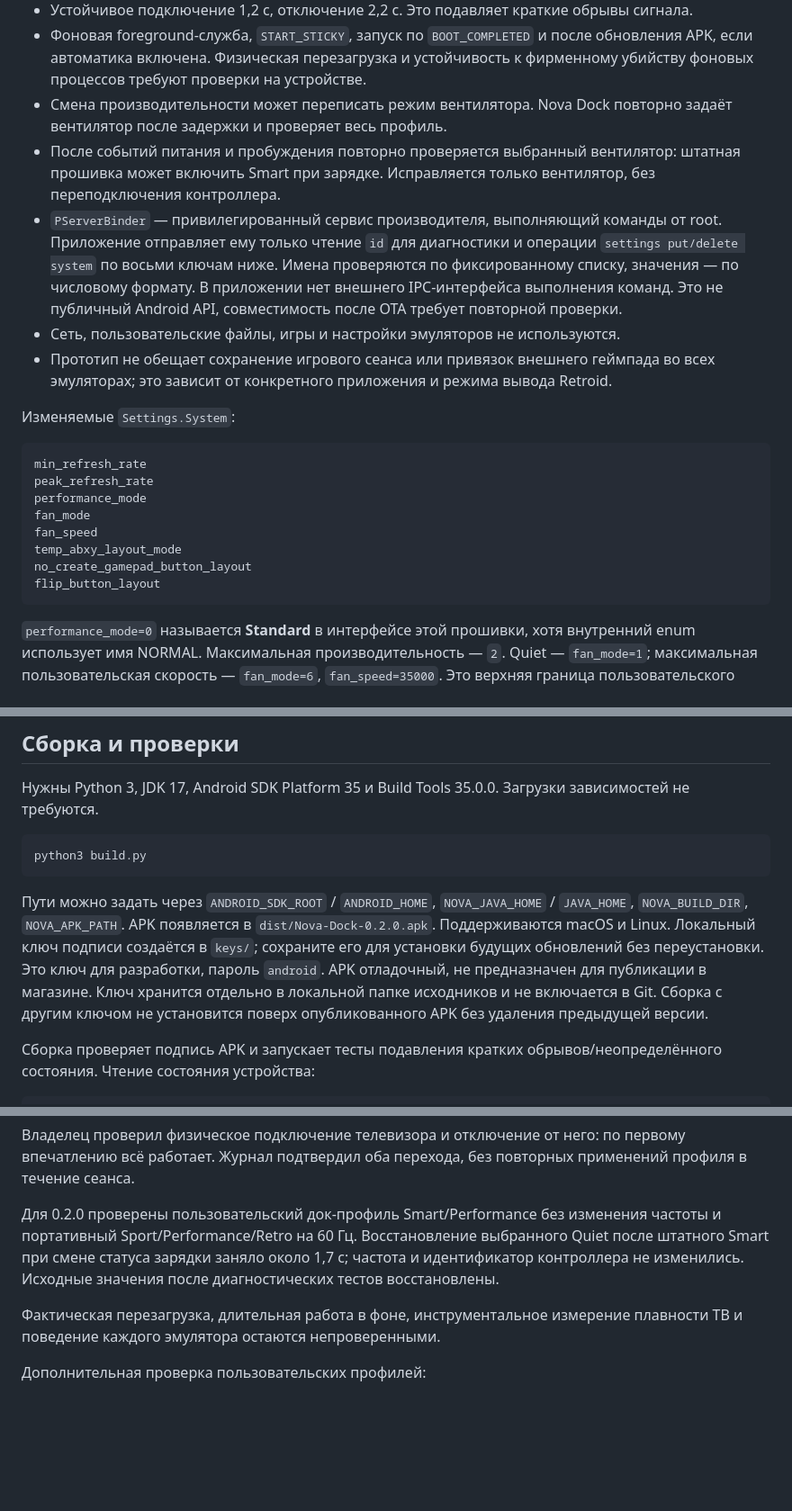
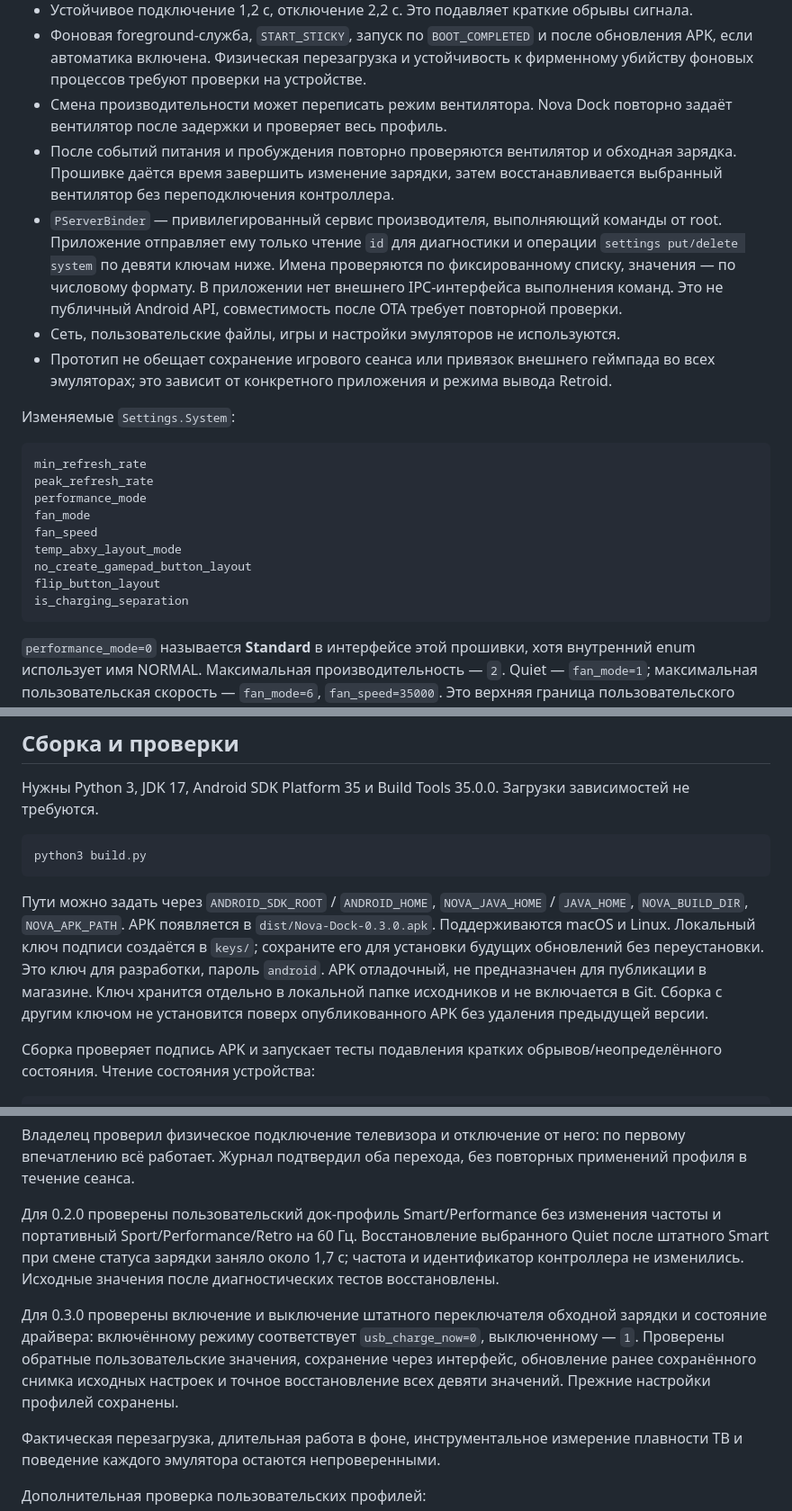
Before and after one commit to bseleng/nova-dock, a Markdown page: docs/README.ru.md, 3 parts joined by grey strips. Shown at 90% size. Rendered like a GitHub page; blank space fills up the shorter version.

````diff
--- a/docs/README.ru.md
+++ b/docs/README.ru.md
@@ -51,8 +55,8 @@ adb install -r Nova-Dock-0.2.0.apk
 - Устойчивое подключение 1,2 с, отключение 2,2 с. Это подавляет краткие обрывы сигнала.
 - Фоновая foreground-служба, `START_STICKY`, запуск по `BOOT_COMPLETED` и после обновления APK, если автоматика включена. Физическая перезагрузка и устойчивость к фирменному убийству фоновых процессов требуют проверки на устройстве.
 - Смена производительности может переписать режим вентилятора. Nova Dock повторно задаёт вентилятор после задержки и проверяет весь профиль.
-- После событий питания и пробуждения повторно проверяется выбранный вентилятор: штатная прошивка может включить Smart при зарядке. Исправляется только вентилятор, без переподключения контроллера.
-- `PServerBinder` — привилегированный сервис производителя, выполняющий команды от root. Приложение отправляет ему только чтение `id` для диагностики и операции `settings put/delete system` по восьми ключам ниже. Имена проверяются по фиксированному списку, значения — по числовому формату. В приложении нет внешнего IPC-интерфейса выполнения команд. Это не публичный Android API, совместимость после OTA требует повторной проверки.
+- После событий питания и пробуждения повторно проверяются вентилятор и обходная зарядка. Прошивке даётся время завершить изменение зарядки, затем восстанавливается выбранный вентилятор без переподключения контроллера.
+- `PServerBinder` — привилегированный сервис производителя, выполняющий команды от root. Приложение отправляет ему только чтение `id` для диагностики и операции `settings put/delete system` по девяти ключам ниже. Имена проверяются по фиксированному списку, значения — по числовому формату. В приложении нет внешнего IPC-интерфейса выполнения команд. Это не публичный Android API, совместимость после OTA требует повторной проверки.
 - Сеть, пользовательские файлы, игры и настройки эмуляторов не используются.
 - Прототип не обещает сохранение игрового сеанса или привязок внешнего геймпада во всех эмуляторах; это зависит от конкретного приложения и режима вывода Retroid.
 
@@ -67,6 +71,7 @@ fan_speed
 temp_abxy_layout_mode
 no_create_gamepad_button_layout
 flip_button_layout
+is_charging_separation
 ```
 
 `performance_mode=0` называется **Standard** в интерфейсе этой прошивки, хотя внутренний enum использует имя NORMAL. Максимальная производительность — `2`. Quiet — `fan_mode=1`; максимальная пользовательская скорость — `fan_mode=6`, `fan_speed=35000`. Это верхняя граница пользовательского ползунка для ветки устройств Nova/Mini; тепловая защита прошивки не изменяется.
@@ -79,7 +84,7 @@ flip_button_layout
 python3 build.py
 ```
 
-Пути можно задать через `ANDROID_SDK_ROOT` / `ANDROID_HOME`, `NOVA_JAVA_HOME` / `JAVA_HOME`, `NOVA_BUILD_DIR`, `NOVA_APK_PATH`. APK появляется в `dist/Nova-Dock-0.2.0.apk`. Поддерживаются macOS и Linux. Локальный ключ подписи создаётся в `keys/`; сохраните его для установки будущих обновлений без переустановки. Это ключ для разработки, пароль `android`. APK отладочный, не предназначен для публикации в магазине. Ключ хранится отдельно в локальной папке исходников и не включается в Git. Сборка с другим ключом не установится поверх опубликованного APK без удаления предыдущей версии.
+Пути можно задать через `ANDROID_SDK_ROOT` / `ANDROID_HOME`, `NOVA_JAVA_HOME` / `JAVA_HOME`, `NOVA_BUILD_DIR`, `NOVA_APK_PATH`. APK появляется в `dist/Nova-Dock-0.3.0.apk`. Поддерживаются macOS и Linux. Локальный ключ подписи создаётся в `keys/`; сохраните его для установки будущих обновлений без переустановки. Это ключ для разработки, пароль `android`. APK отладочный, не предназначен для публикации в магазине. Ключ хранится отдельно в локальной папке исходников и не включается в Git. Сборка с другим ключом не установится поверх опубликованного APK без удаления предыдущей версии.
 
 Сборка проверяет подпись APK и запускает тесты подавления кратких обрывов/неопределённого состояния. Чтение состояния устройства:
 
@@ -110,6 +115,8 @@ adb shell am instrument -w -e profiles true local.nova.dock/.DeviceCheck
 
 Для 0.2.0 проверены пользовательский док-профиль Smart/Performance без изменения частоты и портативный Sport/Performance/Retro на 60 Гц. Восстановление выбранного Quiet после штатного Smart при смене статуса зарядки заняло около 1,7 с; частота и идентификатор контроллера не изменились. Исходные значения после диагностических тестов восстановлены.
 
+Для 0.3.0 проверены включение и выключение штатного переключателя обходной зарядки и состояние драйвера: включённому режиму соответствует `usb_charge_now=0`, выключенному — `1`. Проверены обратные пользовательские значения, сохранение через интерфейс, обновление ранее сохранённого снимка исходных настроек и точное восстановление всех девяти значений. Прежние настройки профилей сохранены.
+
 Фактическая перезагрузка, длительная работа в фоне, инструментальное измерение плавности ТВ и поведение каждого эмулятора остаются непроверенными.
 
 Дополнительная проверка пользовательских профилей:
````
Also changed, not shown: other parts of docs/README.ru.md (+7 -3 lines), CHANGELOG.md (+9 -0 lines), README.md (+17 -9 lines), docs/images/dock-profile.png, docs/images/handheld-profile.png, docs/images/overview.png, docs/images/profiles.png, 7 other files.
